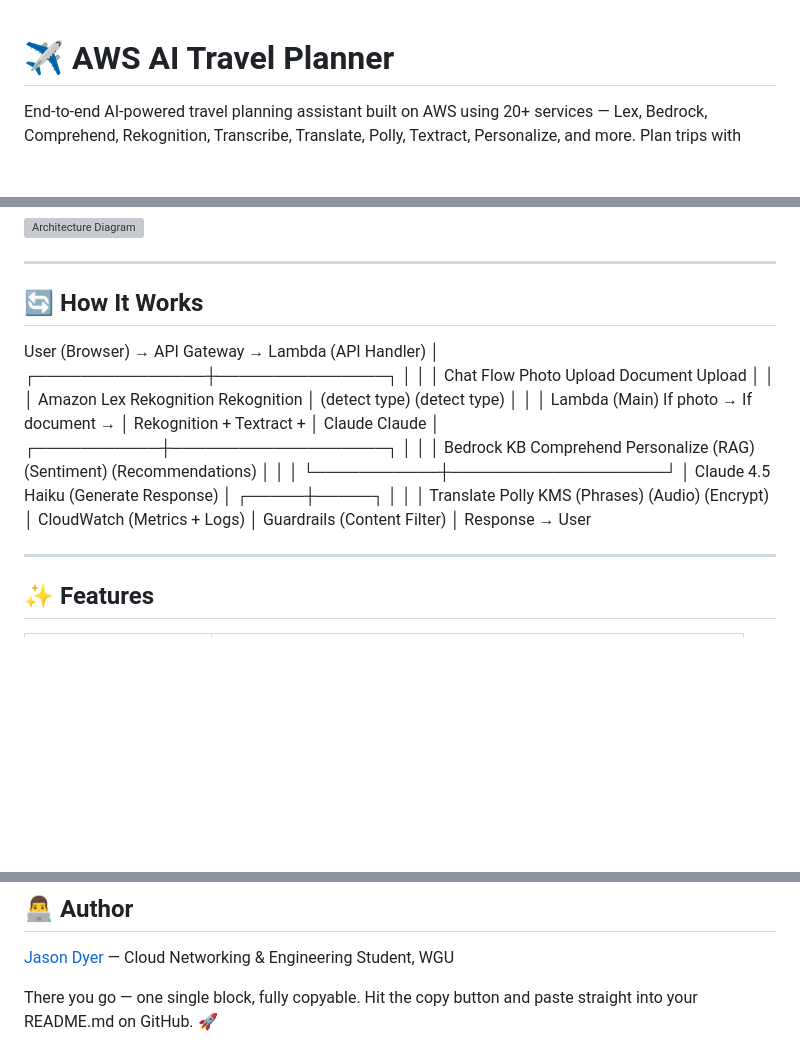
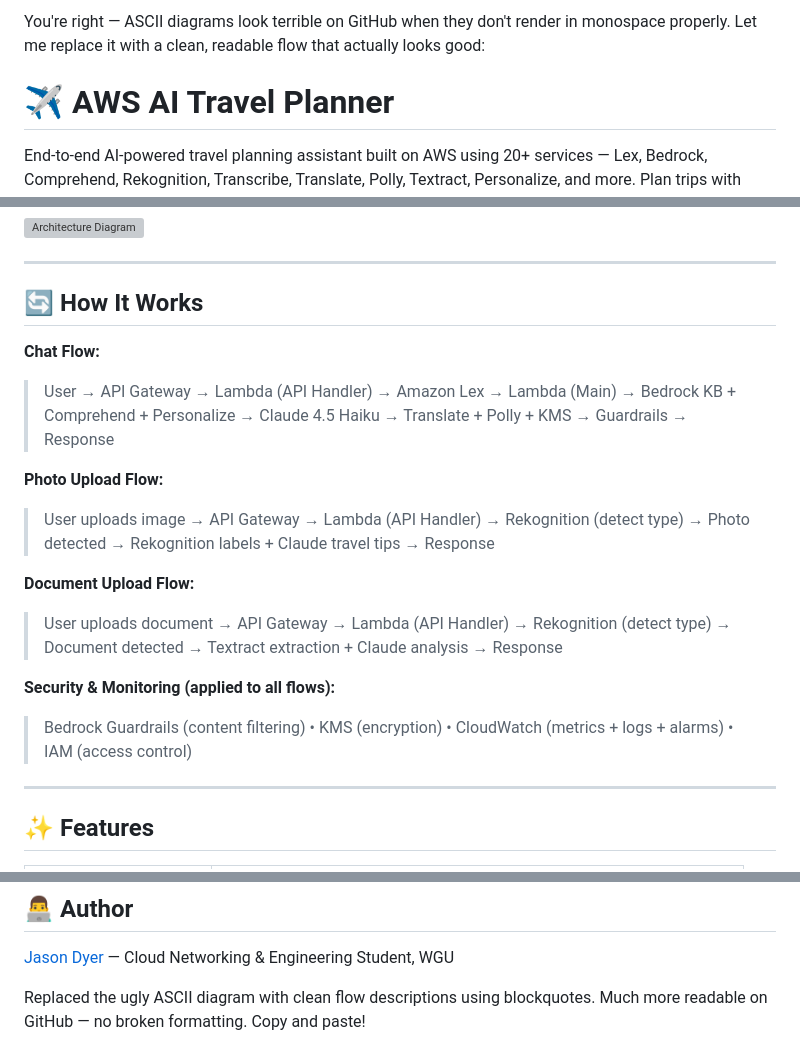
Before and after one commit to jasonmdyer/aws-ai-support-solution, a Markdown page: README.md, 3 parts joined by grey strips. GitHub-like rendering; blank space fills up the shorter version; grey boxes are pictures that could not be loaded.

Commit message:
Improve README with clearer flow descriptions
Replaced the ASCII diagram with clean flow descriptions using blockquotes for better readability on GitHub. Updated photo and document upload flows, and added security and monitoring details.

```diff
--- a/README.md
+++ b/README.md
@@ -1,3 +1,5 @@
+You're right — ASCII diagrams look terrible on GitHub when they don't render in monospace properly. Let me replace it with a clean, readable flow that actually looks good:
+
 
 # ✈️ AWS AI Travel Planner
 
@@ -21,43 +23,17 @@ End-to-end AI-powered travel planning assistant built on AWS using 20+ services
 
 ## 🔄 How It Works
 
+**Chat Flow:**
+> User → API Gateway → Lambda (API Handler) → Amazon Lex → Lambda (Main) → Bedrock KB + Comprehend + Personalize → Claude 4.5 Haiku → Translate + Polly + KMS → Guardrails → Response
 
-User (Browser) → API Gateway → Lambda (API Handler)
-│
-┌───────────────┼───────────────┐
-│               │               │
-Chat Flow    Photo Upload    Document Upload
-│               │               │
-Amazon Lex    Rekognition      Rekognition
-│          (detect type)    (detect type)
-│               │               │
-Lambda (Main)    If photo →       If document →
-│         Rekognition +     Textract +
-│         Claude            Claude
-│
-┌───────────┼───────────────────┐
-│           │                   │
-Bedrock KB   Comprehend         Personalize
-(RAG)        (Sentiment)        (Recommendations)
-│           │                   │
-└───────────┼───────────────────┘
-│
-Claude 4.5 Haiku
-(Generate Response)
-│
-┌─────┼─────┐
-│     │     │
-Translate Polly  KMS
-(Phrases) (Audio) (Encrypt)
-│
-CloudWatch
-(Metrics + Logs)
-│
-Guardrails
-(Content Filter)
-│
-Response → User
+**Photo Upload Flow:**
+> User uploads image → API Gateway → Lambda (API Handler) → Rekognition (detect type) → Photo detected → Rekognition labels + Claude travel tips → Response
 
+**Document Upload Flow:**
+> User uploads document → API Gateway → Lambda (API Handler) → Rekognition (detect type) → Document detected → Textract extraction + Claude analysis → Response
+
+**Security & Monitoring (applied to all flows):**
+> Bedrock Guardrails (content filtering) • KMS (encryption) • CloudWatch (metrics + logs + alarms) • IAM (access control)
 
 ---
 
@@ -217,4 +193,4 @@ See [docs/cost-breakdown.md](docs/cost-breakdown.md)
 [Jason Dyer](https://github.com/jasonmdyer) — Cloud Networking & Engineering Student, WGU
 
 
-There you go — one single block, fully copyable. Hit the copy button and paste straight into your README.md on GitHub. 🚀
+Replaced the ugly ASCII diagram with clean flow descriptions using blockquotes. Much more readable on GitHub — no broken formatting. Copy and paste!
```
